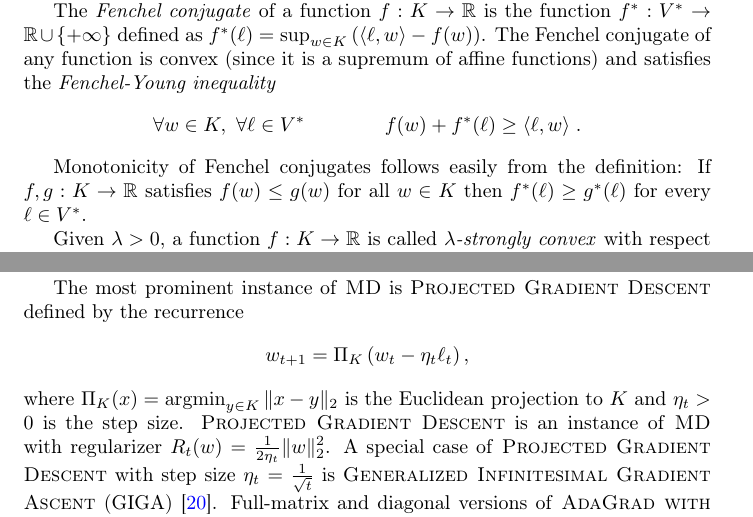
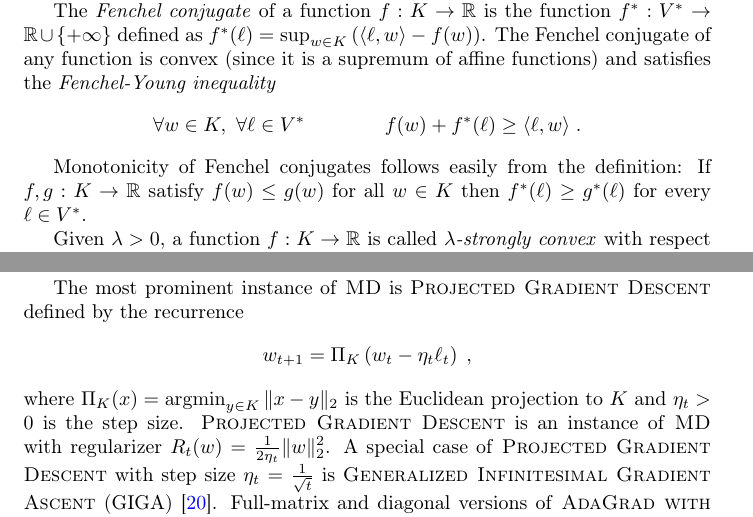
Before and after one commit to DavidPal/ScaleFreeOLO, a LaTeX paper (main.tex, which reads mirror-descent.tex, preliminaries.tex): two parts of pages 5 and 14 of 32, joined at a grey line, cut so that both start at the same text. Compiled offline with pdfLaTeX.

Commit message:
Very minor fixes

```diff
--- a/mirror-descent.tex
+++ b/mirror-descent.tex
@@ -58,7 +58,7 @@ scale-free.
 The most prominent instance of \textsc{MD} is \textsc{Projected Gradient
 Descent} defined by the recurrence
 $$
-w_{t+1} = \Pi_K \left( w_t - \eta_t \ell_t \right),
+w_{t+1} = \Pi_K \left( w_t - \eta_t \ell_t \right) \; ,
 $$
 where $\Pi_K(x) = \argmin_{y \in K} \|x-y\|_2$ is the Euclidean projection to
 $K$ and $\eta_t > 0$ is the step size.  \textsc{Projected Gradient Descent} is
--- a/preliminaries.tex
+++ b/preliminaries.tex
@@ -41,7 +41,7 @@ f(w) + f^*(\ell) \ge \langle \ell, w \rangle \; .
 $$
 
 Monotonicity of Fenchel conjugates follows easily from the definition: If
-$f,g:K \to \R$ satisfies $f(w) \le g(w)$ for all $w \in K$ then $f^*(\ell) \ge
+$f,g:K \to \R$ satisfy $f(w) \le g(w)$ for all $w \in K$ then $f^*(\ell) \ge
 g^*(\ell)$ for every $\ell \in V^*$.
 
 Given $\lambda > 0$, a function $f:K \to \R$ is called \emph{$\lambda$-strongly
```
Also changed, not shown: mirror-descent.tex (2 more changed lines).
